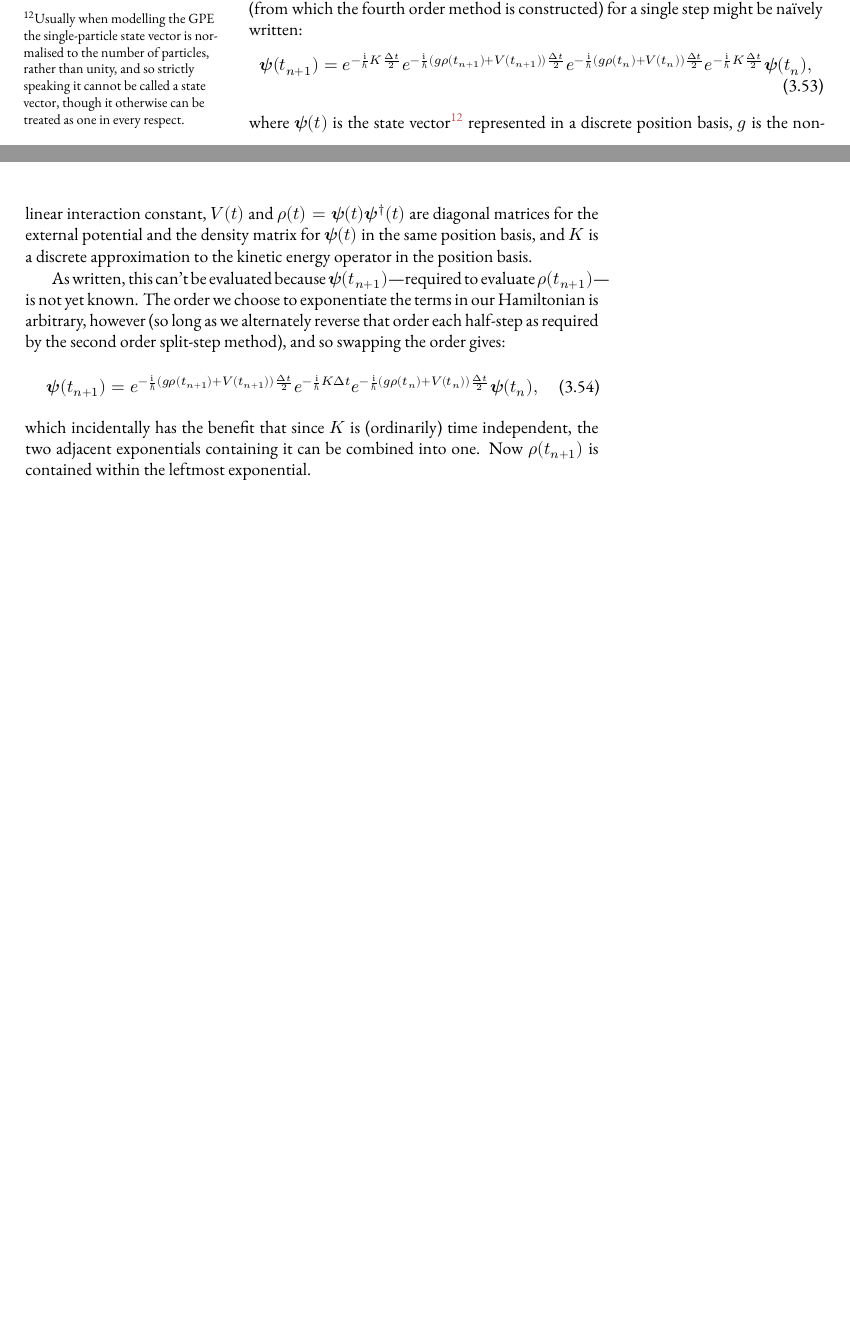
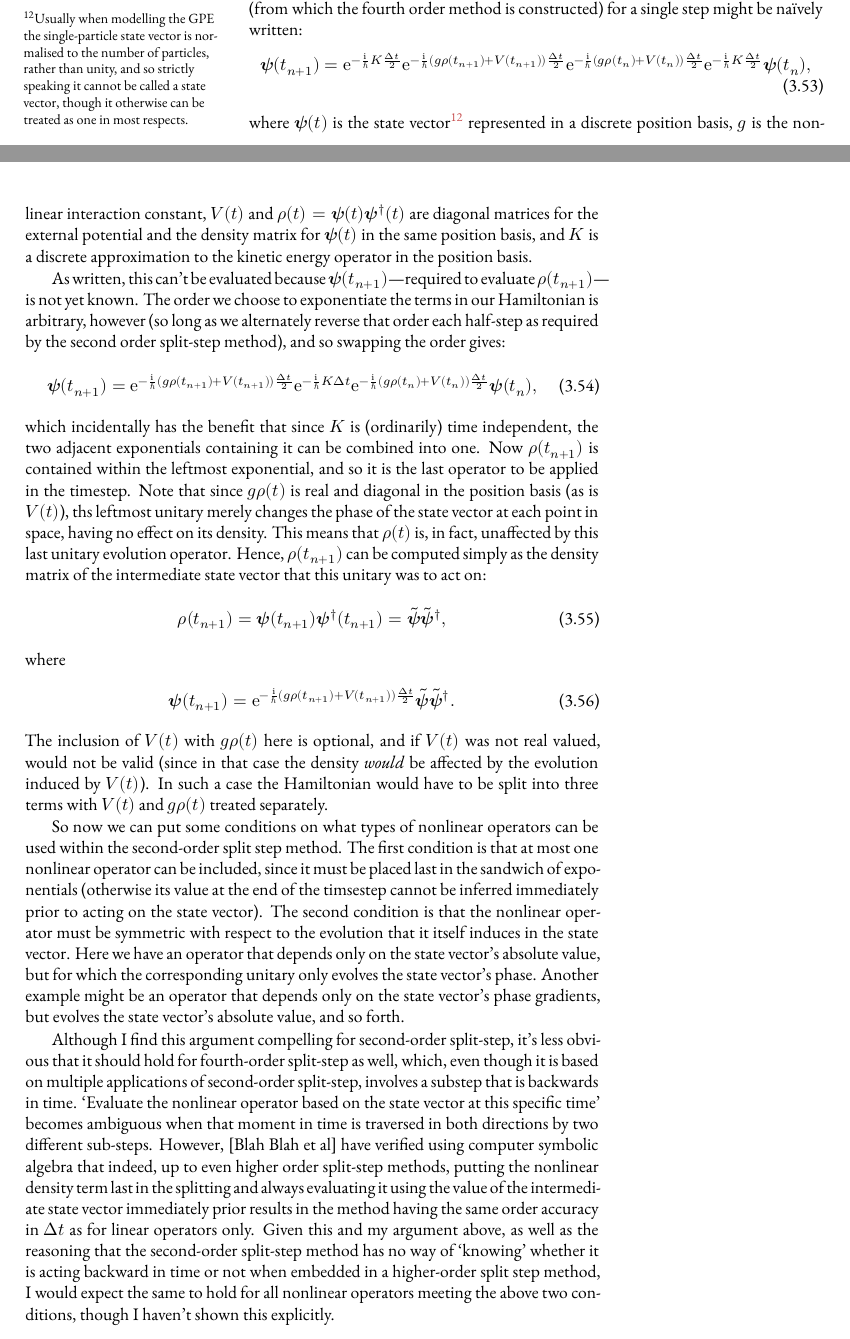
Before and after one commit to chrisjbillington/thesis, a LaTeX thesis (thesis.tex, which reads numerics.tex): two parts of pages 18 and 19 of 29, joined at a grey line, cut so that both start at the same text, the shorter picture padded with empty space. Compiled offline with XeLaTeX; a missing font is replaced by an installed copy or a similar font; a LaTeX package or settings file that is missing is left out.

Commit message:
Draft of split-step methods completed.

```diff
--- a/numerics.tex
+++ b/numerics.tex
@@ -458,24 +458,36 @@ Fortunately, one specific form of nonlinearity that cold atom physicists are par
 For the Gross--Pitaevskii effective Hamiltonian, the second-order split-step method (from which the fourth order method is constructed) for a single step might be na\"ively written:
 \begin{align}
 \vec \psi(t_{n+1}) =
-e^{-\frac\ii\hbar K \frac{\upDelta t} 2}
-e^{-\frac\ii\hbar (g\rho(t_{n+1}) + V(t_{n+1})) \frac{\upDelta t} 2}
-e^{-\frac\ii\hbar (g\rho(t_n) + V(t_n) ) \frac{\upDelta t} 2}
-e^{-\frac\ii\hbar K \frac{\upDelta t} 2}
+\ee^{-\frac\ii\hbar K \frac{\upDelta t} 2}
+\ee^{-\frac\ii\hbar (g\rho(t_{n+1}) + V(t_{n+1})) \frac{\upDelta t} 2}
+\ee^{-\frac\ii\hbar (g\rho(t_n) + V(t_n) ) \frac{\upDelta t} 2}
+\ee^{-\frac\ii\hbar K \frac{\upDelta t} 2}
 \vec \psi(t_n),
 \end{align}
-where $\vec\psi(t)$ is the state vector\footnote{Usually when modelling the GPE the single-particle state vector is normalised to the number of particles, rather than unity, and so strictly speaking it cannot be called a state vector, though it otherwise can be treated as one in every respect.} represented in a discrete position basis, $g$ is the nonlinear interaction constant, $V(t)$ and $\rho(t) = \vec\psi(t)\vec\psi^\dagger(t)$ are diagonal matrices for the external potential and the density matrix for $\vec\psi(t)$ in the same position basis, and $K$ is a discrete approximation to the kinetic energy operator in the position basis.
+where $\vec\psi(t)$ is the state vector\footnote{Usually when modelling the GPE the single-particle state vector is normalised to the number of particles, rather than unity, and so strictly speaking it cannot be called a state vector, though it otherwise can be treated as one in most respects.} represented in a discrete position basis, $g$ is the nonlinear interaction constant, $V(t)$ and $\rho(t) = \vec\psi(t)\vec\psi^\dagger(t)$ are diagonal matrices for the external potential and the density matrix for $\vec\psi(t)$ in the same position basis, and $K$ is a discrete approximation to the kinetic energy operator in the position basis.
 
 As written, this can't be evaluated because $\vec \psi(t_{n+1})$---required to evaluate $\rho(t_{n+1})$---is not yet known. The order we choose to exponentiate the terms in our Hamiltonian is arbitrary, however (so long as we alternately reverse that order each half-step as required by the second order split-step method),
 and so swapping the order gives:
 \begin{align}
 \vec \psi(t_{n+1}) =
-e^{-\frac\ii\hbar (g\rho(t_{n+1}) + V(t_{n+1})) \frac{\upDelta t} 2}
-e^{-\frac\ii\hbar K \upDelta t}
-e^{-\frac\ii\hbar (g\rho(t_n) + V(t_n) ) \frac{\upDelta t} 2}
+\ee^{-\frac\ii\hbar (g\rho(t_{n+1}) + V(t_{n+1})) \frac{\upDelta t} 2}
+\ee^{-\frac\ii\hbar K \upDelta t}
+\ee^{-\frac\ii\hbar (g\rho(t_n) + V(t_n) ) \frac{\upDelta t} 2}
 \vec \psi(t_n),
 \end{align}
-which incidentally has the benefit that since $K$ is (ordinarily) time independent, the two adjacent exponentials containing it can be combined into one. Now $\rho(t_{n+1})$ is contained within the leftmost exponential.
+which incidentally has the benefit that since $K$ is (ordinarily) time independent, the two adjacent exponentials containing it can be combined into one. Now $\rho(t_{n+1})$ is contained within the leftmost exponential, and so it is the last operator to be applied in the timestep. Note that since $g\rho(t)$ is real and diagonal in the position basis (as is $V(t)$), ths leftmost unitary merely changes the phase of the state vector at each point in space, having no effect on its density. This means that $\rho(t)$ is, in fact, unaffected by this last unitary evolution operator. Hence, $\rho(t_{n+1})$ can be computed simply as the density matrix of the intermediate state vector that this unitary was to act on:
+\begin{align}
+\rho(t_{n+1}) = \vec\psi(t_{n+1})\vec\psi^\dagger(t_{n+1}) = \tilde{\vec\psi}\tilde{\vec\psi}^\dagger,
+\end{align}
+where
+\begin{align}
+\vec\psi(t_{n+1}) = \ee^{-\frac\ii\hbar(g\rho(t_{n+1}) + V(t_{n+1})) \frac{\upDelta t} 2}\tilde{\vec\psi}\tilde{\vec\psi}^\dagger.
+\end{align}
+The inclusion of $V(t)$ with $g\rho(t)$ here is optional, and if $V(t)$ was not real valued, would not be valid (since in that case the density \emph{would} be affected by the evolution induced by $V(t)$). In such a case the Hamiltonian would have to be split into three terms with $V(t)$ and $g\rho(t)$ treated separately.
+
+So now we can put some conditions on what types of nonlinear operators can be used within the second-order split step method. The first condition is that at most one nonlinear operator can be included, since it must be placed last in the sandwich of exponentials (otherwise its value at the end of the timsestep cannot be inferred immediately prior to acting on the state vector). The second condition is that the nonlinear operator must be symmetric with respect to the evolution that it itself induces in the state vector. Here we have an operator that  depends only on the state vector's absolute value, but for which the corresponding unitary only evolves the state vector's phase. Another example might be an operator that depends only on the state vector's phase gradients, but evolves the state vector's absolute value, and so forth.
+
+Although I find this argument compelling for second-order split-step, it's less obvious that it should hold for fourth-order split-step as well, which, even though it is based on multiple applications of second-order split-step, involves a substep that is backwards in time. `Evaluate the nonlinear operator based on the state vector at this specific time' becomes ambiguous when that moment in time is traversed in both directions by two different sub-steps. However, [Blah Blah et al] have verified using computer symbolic algebra that indeed, up to even higher order split-step methods, putting the nonlinear density term last in the splitting and always evaluating it using the value of the intermediate state vector immediately prior results in the method having the same order accuracy in $\upDelta t$ as for linear operators only. Given this and my argument above, as well as the reasoning that the second-order split-step method has no way of `knowing' whether it is acting backward in time or not when embedded in a higher-order split step method, I would expect the same to hold for all nonlinear operators meeting the above two conditions, though I haven't shown this explicitly.
 
 \section{For everything else, there's fourth-order Runge--Kutta}
 
```
Also changed, not shown: wc.txt (+4 -4 lines), thesis.pdf.
